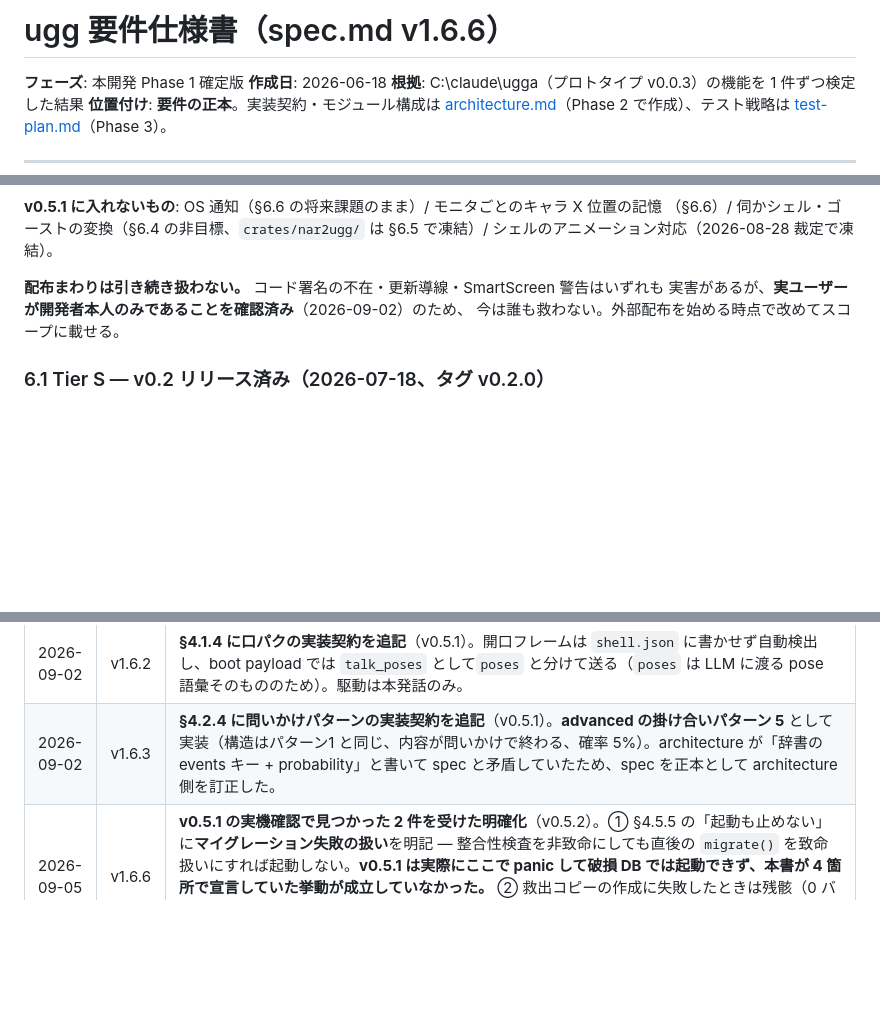
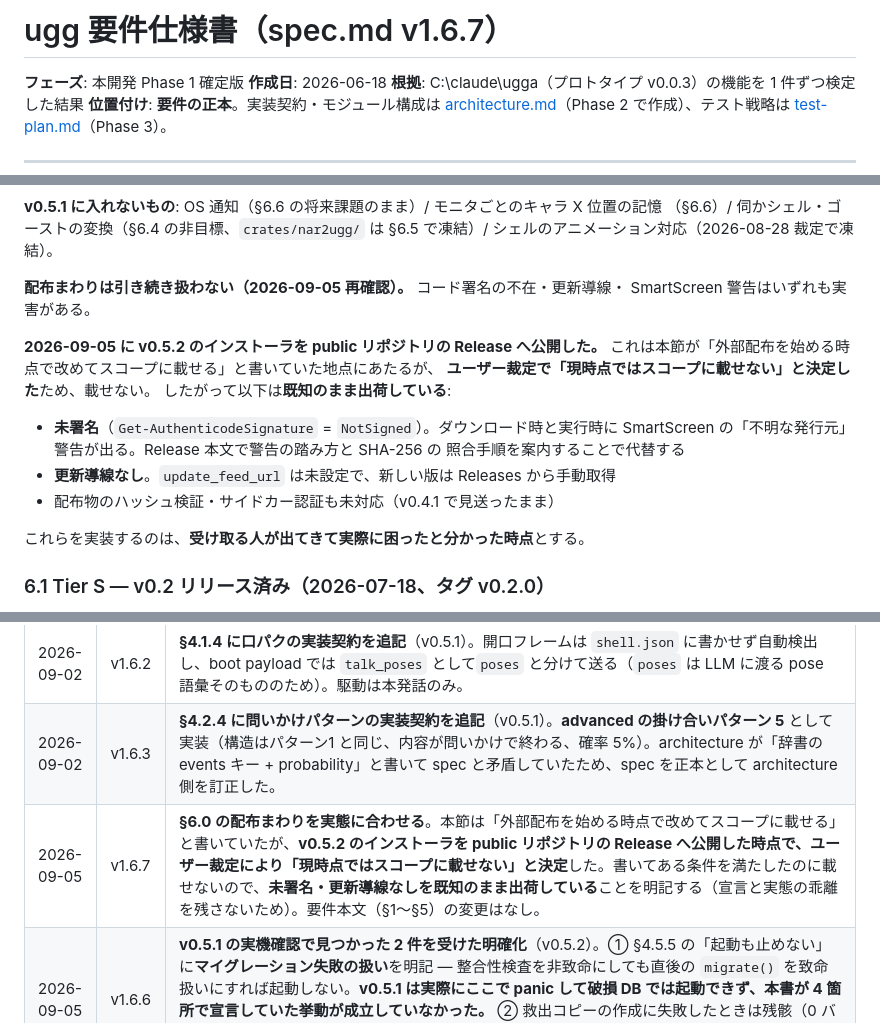
Before and after one commit to shihou1115/uggg, a Markdown page: docs/spec.md, 3 parts joined by grey strips. Drawn GitHub-style; blank space fills up the shorter version.

Commit message:
docs: 配布まわりをスコープに載せない決定を spec §6.0 に記録
§6.0 は「外部配布を始める時点で改めてスコープに載せる」と書いていた。
v0.5.2 のインストーラを public リポジトリの Release へ公開する時点で条件を満たすが、
**ユーザー裁定で「現時点ではスコープに載せない」と決定**したため載せない。

書いた条件を満たしたのに載せない以上、放置すると正本と実態が食い違う
(このプロジェクトが繰り返し潰している型そのもの)。何を既知のまま出荷しているかを
明記する:

- 未署名 (Get-AuthenticodeSignature = NotSigned)。SmartScreen の「不明な発行元」が出る。
  Release 本文で警告の踏み方と SHA-256 の照合手順を案内することで代替する
- 更新導線なし (update_feed_url 未設定)
- 配布物のハッシュ検証・サイドカー認証も未対応 (v0.4.1 で見送ったまま)

着手は「受け取る人が出てきて実際に困ったと分かった時点」とする。
要件本文 (§1〜§5) の変更はなし。spec v1.6.6 -> v1.6.7。

Co-Authored-By: Claude Opus 5 <noreply@anthropic.com>

```diff
--- a/docs/spec.md
+++ b/docs/spec.md
@@ -1,4 +1,4 @@
-# ugg 要件仕様書（spec.md v1.6.6）
+# ugg 要件仕様書（spec.md v1.6.7）
 
 **フェーズ**: 本開発 Phase 1 確定版
 **作成日**: 2026-06-18
@@ -658,9 +658,21 @@ v0.5.1 は、そのとき明示的に持ち越した**残り 7 件をすべて
 （§6.6）/ 伺かシェル・ゴーストの変換（§6.4 の非目標、`crates/nar2ugg/` は §6.5 で凍結）/
 シェルのアニメーション対応（2026-08-28 裁定で凍結）。
 
-**配布まわりは引き続き扱わない。** コード署名の不在・更新導線・SmartScreen 警告はいずれも
-実害があるが、**実ユーザーが開発者本人のみであることを確認済み**（2026-09-02）のため、
-今は誰も救わない。外部配布を始める時点で改めてスコープに載せる。
+**配布まわりは引き続き扱わない（2026-09-05 再確認）。** コード署名の不在・更新導線・
+SmartScreen 警告はいずれも実害がある。
+
+**2026-09-05 に v0.5.2 のインストーラを public リポジトリの Release へ公開した。**
+これは本節が「外部配布を始める時点で改めてスコープに載せる」と書いていた地点にあたるが、
+**ユーザー裁定で「現時点ではスコープに載せない」と決定した**ため、載せない。
+したがって以下は**既知のまま出荷している**:
+
+- **未署名**（`Get-AuthenticodeSignature` = `NotSigned`）。ダウンロード時と実行時に
+  SmartScreen の「不明な発行元」警告が出る。Release 本文で警告の踏み方と SHA-256 の
+  照合手順を案内することで代替する
+- **更新導線なし**。`update_feed_url` は未設定で、新しい版は Releases から手動取得
+- 配布物のハッシュ検証・サイドカー認証も未対応（v0.4.1 で見送ったまま）
+
+これらを実装するのは、**受け取る人が出てきて実際に困ったと分かった時点**とする。
 
 
 ### 6.1 Tier S — v0.2 リリース済み（2026-07-18、タグ v0.2.0）
@@ -755,6 +767,7 @@ v0.5.1 は、そのとき明示的に持ち越した**残り 7 件をすべて
 | 2026-09-02 | v1.6.1 | **§4.5.5 にエクスポートの対象と DB 整合性検査を追記**（v0.5.1）。export をキャッシュ 3 つを除く全テーブルへ（schema `ugg-export-v2`）。起動時 `quick_check` は**検知と保全のみで DB を作り直さない**方針を明記し、`get_db_health` コマンドを追加。 |
 | 2026-09-02 | v1.6.2 | **§4.1.4 に口パクの実装契約を追記**（v0.5.1）。開口フレームは `shell.json` に書かせず自動検出し、boot payload では `talk_poses` として`poses` と分けて送る（`poses` は LLM に渡る pose 語彙そのもののため）。駆動は本発話のみ。 |
 | 2026-09-02 | v1.6.3 | **§4.2.4 に問いかけパターンの実装契約を追記**（v0.5.1）。**advanced の掛け合いパターン 5** として実装（構造はパターン1 と同じ、内容が問いかけで終わる、確率 5%）。architecture が「辞書の events キー + probability」と書いて spec と矛盾していたため、spec を正本として architecture 側を訂正した。 |
+| 2026-09-05 | v1.6.7 | **§6.0 の配布まわりを実態に合わせる**。本節は「外部配布を始める時点で改めてスコープに載せる」と書いていたが、**v0.5.2 のインストーラを public リポジトリの Release へ公開した時点で、ユーザー裁定により「現時点ではスコープに載せない」と決定**した。書いてある条件を満たしたのに載せないので、**未署名・更新導線なしを既知のまま出荷している**ことを明記する（宣言と実態の乖離を残さないため）。要件本文（§1〜§5）の変更はなし。 |
 | 2026-09-05 | v1.6.6 | **v0.5.1 の実機確認で見つかった 2 件を受けた明確化**（v0.5.2）。① §4.5.5 の「起動も止めない」に**マイグレーション失敗の扱い**を明記 — 整合性検査を非致命にしても直後の `migrate()` を致命扱いにすれば起動しない。**v0.5.1 は実際にここで panic して破損 DB では起動できず、本書が 4 箇所で宣言していた挙動が成立していなかった。** ② 救出コピーの作成に失敗したときは残骸（0 バイトファイル）を残さないことを明記 — 残すと「保全は 1 回だけ」のガードが失敗を成功として固定する。 |
 | 2026-09-05 | v1.6.5 | **v0.5.1 のリリース前監査を受けた是正**。① **§6.0 を v0.5 から v0.5.1 へ差し替え** — 正本が「v0.5 に入れないもの」として `recall` / 問いかけ / 口パク / DB 退避を挙げたままで、**v0.5.1 で出荷した 4 件を非スコープと宣言している状態**だった。② **§4.5.1 に `additionalBrowserArgs` の置換挙動を明記** — `additionalBrowserArgs` は wry の既定引数を置換するため、自動再生ポリシーは既定で既に効いており、自前の値だけを書くと `--disable-features=msWebOOUI,msPdfOOUI,msSmartScreenProtection` を失う。実装もそれに合わせて是正した。③ §4.5.5 の保全に「破損 1 件につき 1 回・WAL も運ぶ」を追記。④ §4.2.6 の想起トリガーは**ユーザー入力語のみ**から作ると明記（アプリの定型文を渡すと「ユーザー」「希望」「興味」が低負荷モードの応答を奪う）。 |
 | 2026-09-04 | v1.6.4 | **v0.5.1 完了**（棚卸しで残した 7 件の乖離をすべて解消）。§4.5.1 自動再生ポリシー / §4.5.6 `default_shell` 追従 / §4.5.5 export 全テーブル化と DB 整合性検査 / §4.1.4 口パク / §4.2.4 問いかけパターン、および `recall` の実装（契約は architecture §6.2）。要件の新設はなく、いずれも**既存の宣言に実装を一致させたもの**。 |
```
Also changed, not shown: CLAUDE.md (+1 -1 lines).
